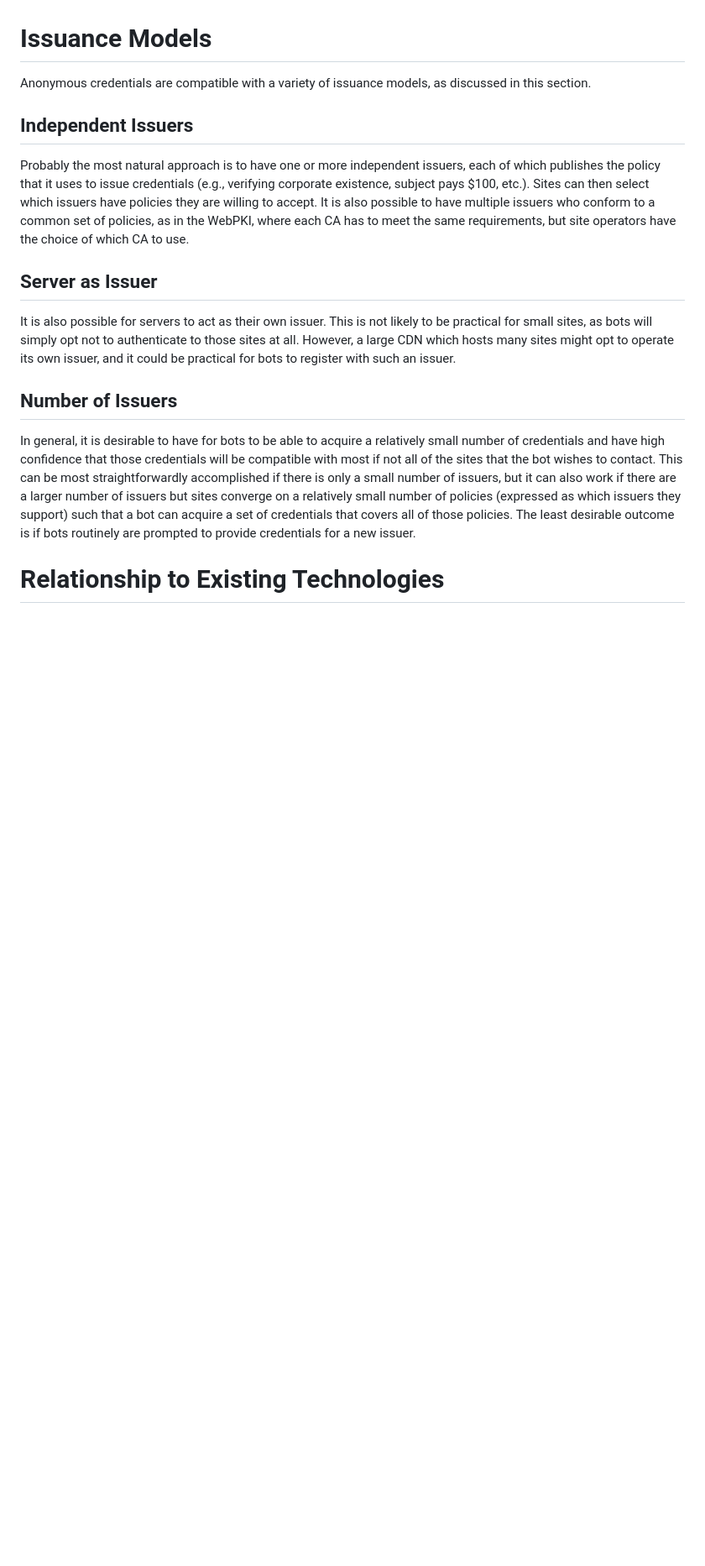
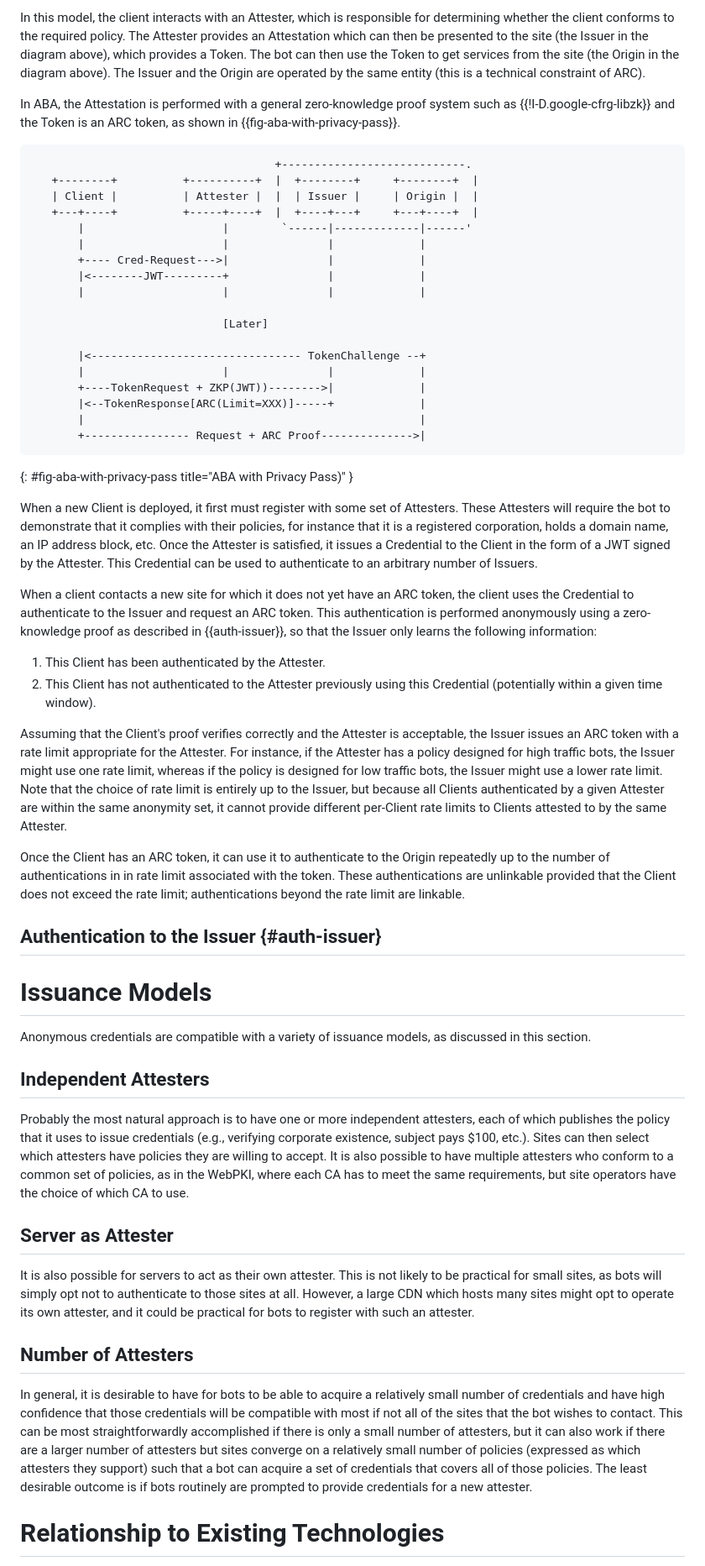
Before and after one commit to ekr/draft-rescorla-anonymous-webbotauth, a Markdown page: draft-rescorla-anonymous-webbotauth.md, the part around one of its changes. Shown at 84% size. Drawn GitHub-style; blank space fills up the shorter version.

```diff
--- a/draft-rescorla-anonymous-webbotauth.md
+++ b/draft-rescorla-anonymous-webbotauth.md
@@ -238,3 +256,76 @@ the issuer for user or the issuer for bots without revealing which.
+In this model, the client interacts with an Attester, which is
+responsible for determining whether the client conforms to the
+required policy. The Attester provides an Attestation which can then
+be presented to the site (the Issuer in the diagram above), which
+provides a Token.  The bot can then use the Token to get services from
+the site (the Origin in the diagram above). The Issuer and the Origin
+are operated by the same entity (this is a technical constraint of
+ARC).
+
+In ABA, the Attestation is performed with a general zero-knowledge
+proof system such as {{!I-D.google-cfrg-libzk}} and the Token is
+an ARC token, as shown in {{fig-aba-with-privacy-pass}}.
+~~~
+                                     +----------------------------.
+   +--------+          +----------+  |  +--------+     +--------+  |
+   | Client |          | Attester |  |  | Issuer |     | Origin |  |
+   +---+----+          +-----+----+  |  +----+---+     +---+----+  |
+       |                     |        `------|-------------|------'
+       |                     |               |             |
+       +---- Cred-Request--->|               |             |
+       |<--------JWT---------+               |             |
+       |                     |               |             |
+
+                             [Later]
+
+       |<-------------------------------- TokenChallenge --+
+       |                     |               |             |
+       +----TokenRequest + ZKP(JWT))-------->|             |
+       |<--TokenResponse[ARC(Limit=XXX)]-----+             |
+       |                                                   |
+       +---------------- Request + ARC Proof-------------->|
+~~~
+{: #fig-aba-with-privacy-pass title="ABA with Privacy Pass)" }
+
+When a new Client is deployed, it first must register with some set
+of Attesters. These Attesters will require the bot to demonstrate
+that it complies with their policies, for instance that it is a
+registered corporation, holds a domain name, an IP address block,
+etc. Once the Attester is satisfied, it issues a Credential to
+the Client in the form of a JWT signed by the Attester. This
+Credential can be used to authenticate to an arbitrary number of Issuers.
+
+When a client contacts a new site for which it does not yet
+have an ARC token, the client uses the Credential to authenticate
+to the Issuer and request an ARC token. This authentication is
+performed anonymously using a zero-knowledge proof as described
+in {{auth-issuer}}, so that the Issuer only learns the following
+information:
+
+1. This Client has been authenticated by the Attester.
+1. This Client has not authenticated to the Attester previously
+   using this Credential (potentially within a given time window).
+
+Assuming that the Client's proof verifies correctly and the
+Attester is acceptable, the Issuer issues an ARC token with
+a rate limit appropriate for the Attester. For instance, if
+the Attester has a policy designed for high traffic bots, the
+Issuer might use one rate limit, whereas if the policy is
+designed for low traffic bots, the Issuer might use a lower
+rate limit. Note that the choice of rate limit is entirely up
+to the Issuer, but because all Clients authenticated by a given
+Attester are within the same anonymity set, it cannot provide
+different per-Client rate limits to Clients attested to by
+the same Attester.
+
+Once the Client has an ARC token, it can use it to authenticate
+to the Origin repeatedly up to the number of authentications in
+in rate limit associated with the token. These authentications
+are unlinkable provided that the Client does not exceed the rate
+limit; authentications beyond the rate limit are linkable.
+
+
+## Authentication to the Issuer {#auth-issuer}
 
 
 # Issuance Models
@@ -242,40 +333,40 @@ the issuer for user or the issuer for bots without revealing which.
 Anonymous credentials are compatible with a variety of issuance
 models, as discussed in this section.
 
-## Independent Issuers
+## Independent Attesters
 
 Probably the most natural approach is to have one or more independent
-issuers, each of which publishes the policy that it uses to issue
+attesters, each of which publishes the policy that it uses to issue
 credentials (e.g., verifying corporate existence, subject pays $100,
-etc.). Sites can then select which issuers have policies they are
-willing to accept. It is also possible to have multiple issuers
+etc.). Sites can then select which attesters have policies they are
+willing to accept. It is also possible to have multiple attesters
 who conform to a common set of policies, as in the WebPKI, where
 each CA has to meet the same requirements, but site operators
 have the choice of which CA to use.
 
 
-## Server as Issuer
+## Server as Attester
 
-It is also possible for servers to act as their own issuer. This is
+It is also possible for servers to act as their own attester. This is
 not likely to be practical for small sites, as bots will simply
 opt not to authenticate to those sites at all. However, a large
-CDN which hosts many sites might opt to operate its own issuer,
+CDN which hosts many sites might opt to operate its own attester,
 and it could be practical for bots to register with such an
-issuer.
+attester.
 
 
-## Number of Issuers
+## Number of Attesters
 
 In general, it is desirable to have for bots to be able to acquire
 a relatively small number of credentials and have high confidence that
 those credentials will be compatible with most if not all of the
 sites that the bot wishes to contact. This can be most straightforwardly
-accomplished if there is only a small number of issuers, but it can
-also work if there are a larger number of issuers but sites converge
-on a relatively small number of policies (expressed as which issuers
+accomplished if there is only a small number of attesters, but it can
+also work if there are a larger number of attesters but sites converge
+on a relatively small number of policies (expressed as which attesters
 they support) such that a bot can acquire a set of credentials that
 covers all of those policies. The least desirable outcome is if
-bots routinely are prompted to provide credentials for a new issuer.
+bots routinely are prompted to provide credentials for a new attester.
 
 
 # Relationship to Existing Technologies
```
Also changed, not shown: other parts of draft-rescorla-anonymous-webbotauth.md (+75 -57 lines).
